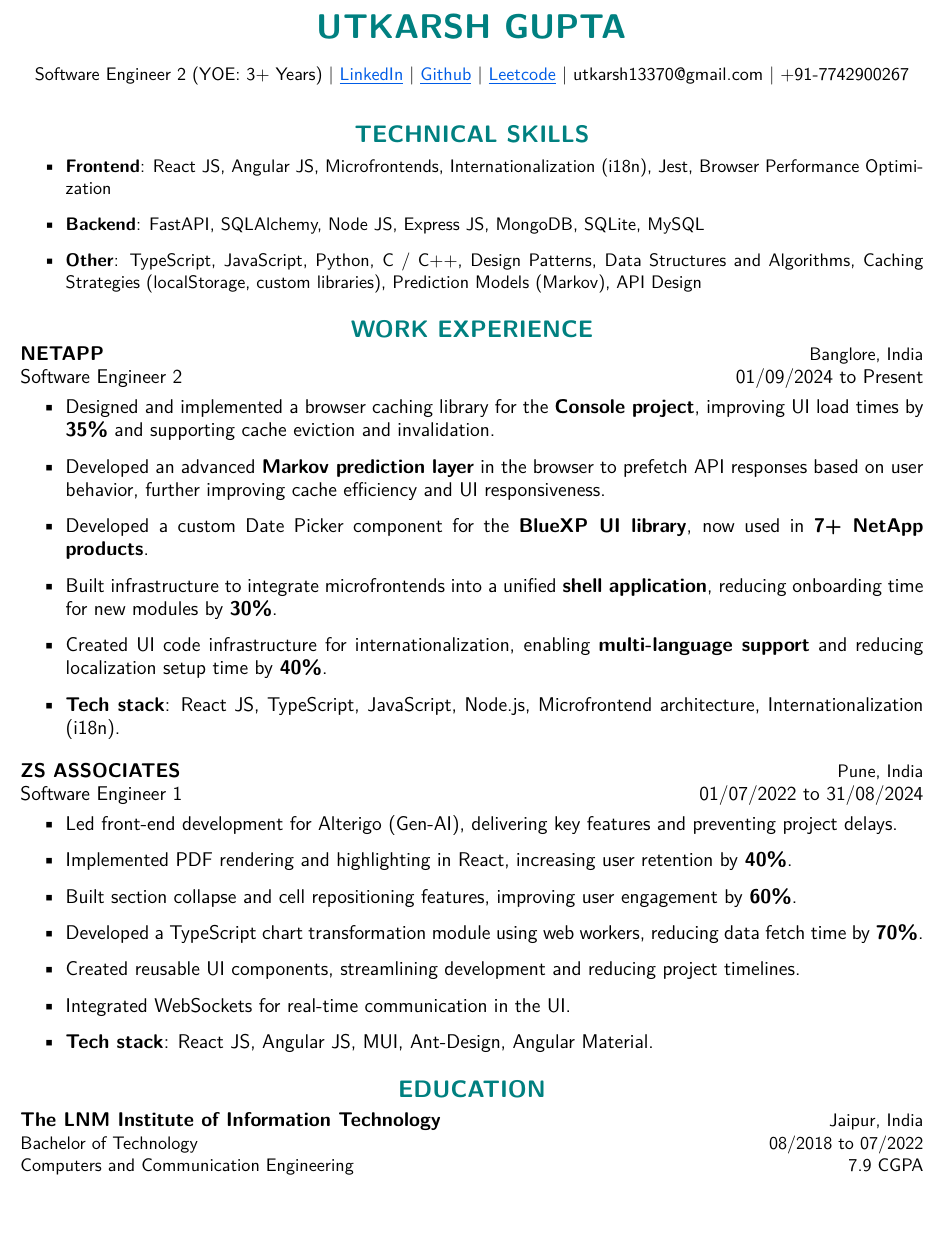
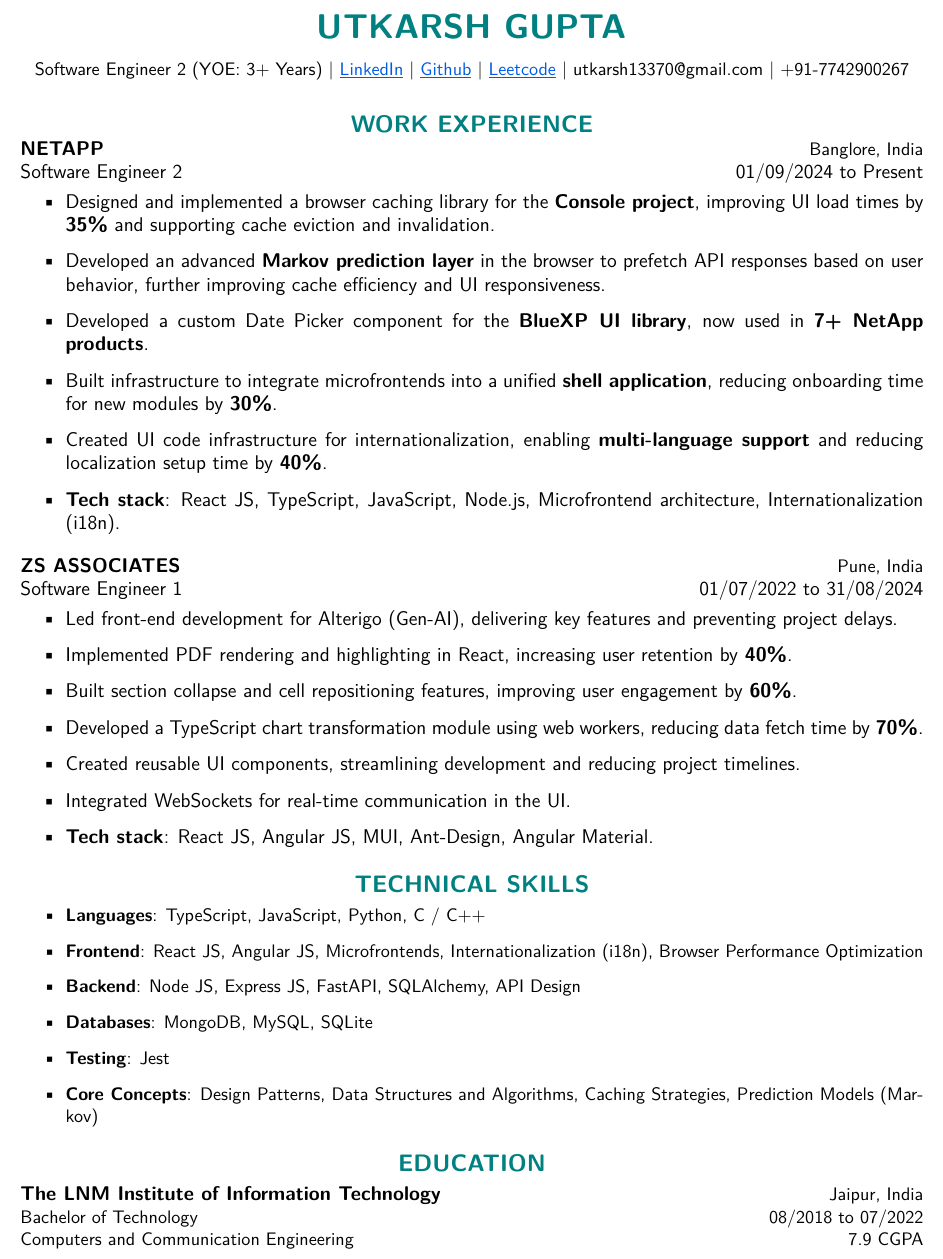
Before and after one commit to ug13370/Resume, a LaTeX document (main.tex, which reads sections/skills.tex): part of the page, cut so that both start at the same text, the shorter picture padded with empty space. Compiled offline with pdfLaTeX.

Commit message:
Changes in Technical skills

```diff
--- a/main.tex
+++ b/main.tex
@@ -40,9 +40,9 @@
 
 \subfile{sections/header}
 \vspace{\intersectionskip}
+\subfile{sections/experience/main}
+\vspace{\intersectionskip}
 \subfile{sections/skills}
-\vspace{\intersectionskip}
-\subfile{sections/experience/main}
 \vspace{\intersectionskip}
 \subfile{sections/education}
 
--- a/sections/skills.tex
+++ b/sections/skills.tex
@@ -1,7 +1,10 @@
 {\centering \boldLarge{TECHNICAL SKILLS}\par}
 
 \begin{itemize}[noitemsep, topsep=4pt, partopsep=0pt, parsep=8pt]
-    \item \textbf{Frontend}: React JS, Angular JS, Microfrontends, Internationalization (i18n), Jest, Browser Performance Optimization
-    \item \textbf{Backend}: FastAPI, SQLAlchemy, Node JS, Express JS, MongoDB, SQLite, MySQL
-    \item \textbf{Other}: TypeScript, JavaScript, Python, C / C++, Design Patterns, Data Structures and Algorithms, Caching Strategies (localStorage, custom libraries), Prediction Models (Markov), API Design
+    \item \textbf{Languages}: TypeScript, JavaScript, Python, C / C++
+    \item \textbf{Frontend}: React JS, Angular JS, Microfrontends, Internationalization (i18n), Browser Performance Optimization
+    \item \textbf{Backend}: Node JS, Express JS, FastAPI, SQLAlchemy, API Design
+    \item \textbf{Databases}: MongoDB, MySQL, SQLite
+    \item \textbf{Testing}: Jest
+    \item \textbf{Core Concepts}: Design Patterns, Data Structures and Algorithms, Caching Strategies, Prediction Models (Markov)
 \end{itemize}
```
